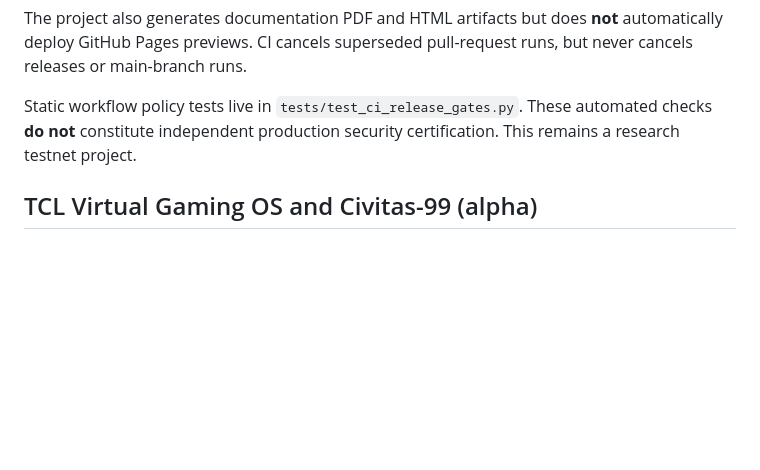
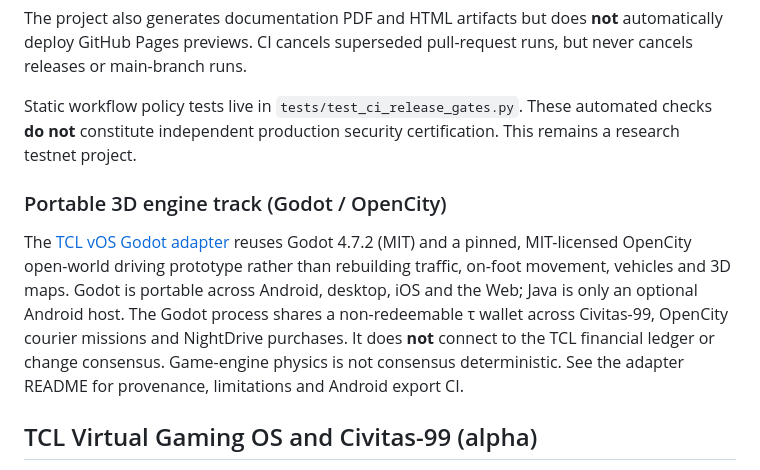
Before and after one commit to onnxscibroccoli/TCL-orc, a Markdown page: README.md, the part around the change. Drawn GitHub-style; blank space fills up the shorter version.

Commit message:
docs: link portable Godot/OpenCity 3D gaming track and shared τ wallet

```diff
--- a/README.md
+++ b/README.md
@@ -598,6 +598,18 @@ Static workflow policy tests live in `tests/test_ci_release_gates.py`.
 These automated checks **do not** constitute independent production
 security certification. This remains a research testnet project.
 
+### Portable 3D engine track (Godot / OpenCity)
+
+The [TCL vOS Godot adapter](vos/godot/README.md) reuses Godot 4.7.2
+(MIT) and a pinned, MIT-licensed OpenCity open-world driving prototype
+rather than rebuilding traffic, on-foot movement, vehicles and 3D maps.
+Godot is portable across Android, desktop, iOS and the Web; Java is only
+an optional Android host. The Godot process shares a non-redeemable τ
+wallet across Civitas-99, OpenCity courier missions and NightDrive
+purchases. It does **not** connect to the TCL financial ledger or change
+consensus. Game-engine physics is not consensus deterministic.
+See the adapter README for provenance, limitations and Android export CI.
+
 ## TCL Virtual Gaming OS and Civitas-99 (alpha)
 
 The [playable vOS + Civitas-99 game](vos/README.md) now lives alongside the
```
